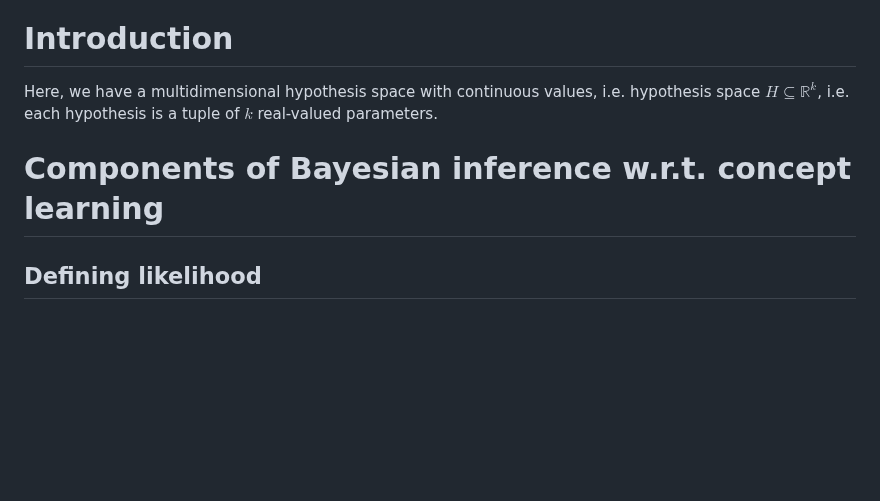
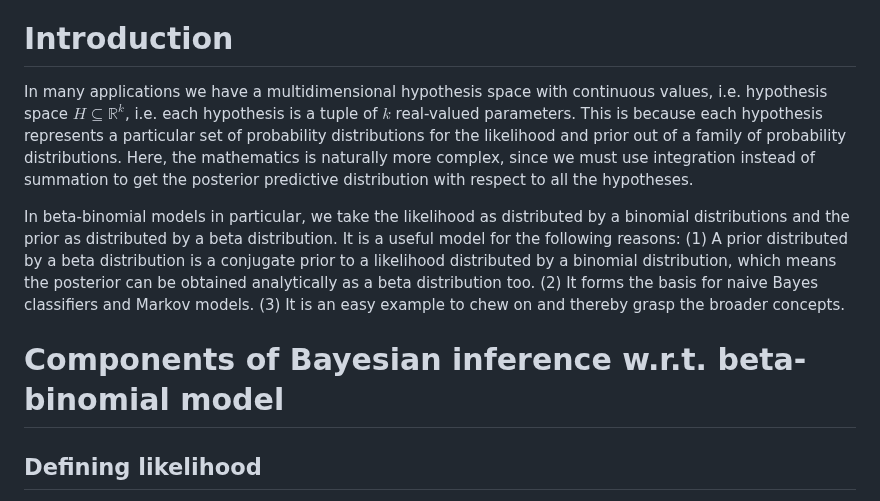
Before and after one commit to pranigopu/mastersProject, a Markdown page: NOTES/generative-models-for-discrete-data/beta-binomial-model.md, the part around one of its changes. GitHub-like rendering; blank space fills up the shorter version.

```diff
--- a/NOTES/generative-models-for-discrete-data/beta-binomial-model.md
+++ b/NOTES/generative-models-for-discrete-data/beta-binomial-model.md
@@ -27,9 +27,11 @@
 - **Posterior**: Probability of a certain hypothesis being true having observed certain data
 
 # Introduction
-Here, we have a multidimensional hypothesis space with continuous values, i.e. hypothesis space $H \subseteq \mathbb{R}^k$, i.e. each hypothesis is a tuple of $k$ real-valued parameters.
+In many applications we have a multidimensional hypothesis space with continuous values, i.e. hypothesis space $H \subseteq \mathbb{R}^k$, i.e. each hypothesis is a tuple of $k$ real-valued parameters. This is because each hypothesis represents a particular set of probability distributions for the likelihood and prior out of a family of probability distributions. Here, the mathematics is naturally more complex, since we must use integration instead of summation to get the posterior predictive distribution with respect to all the hypotheses.
 
-# Components of Bayesian inference w.r.t. concept learning
+In beta-binomial models in particular, we take the likelihood as distributed by a binomial distributions and the prior as distributed by a beta distribution. It is a useful model for the following reasons: (1) A prior distributed by a beta distribution is a conjugate prior to a likelihood distributed by a binomial distribution, which means the posterior can be obtained analytically as a beta distribution too. (2) It forms the basis for naive Bayes classifiers and Markov models. (3) It is an easy example to chew on and thereby grasp the broader concepts.
+
+# Components of Bayesian inference w.r.t. beta-binomial model
 ## Defining likelihood
 KEY INTUITION: Avoid suspicious coincidences.
 
```
Also changed, not shown: other parts of NOTES/generative-models-for-discrete-data/beta-binomial-model.md (+1 -1 lines).
